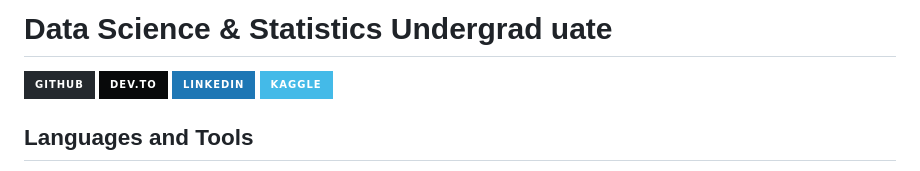
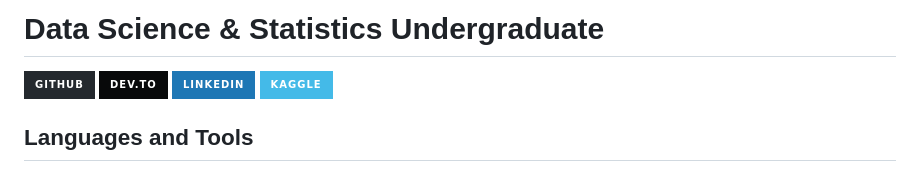
Before and after one commit to mossillus/mossillus, a Markdown page: README.md, the part around one of its changes. Drawn GitHub-style; badges without logos.

```diff
--- a/README.md
+++ b/README.md
@@ -1,4 +1,4 @@
-# Data Science & Statistics Undergrad  uate
+# Data Science & Statistics Undergraduate
 
 
 <a href="https://github.com/mossillus" target="_blank">
```
Also changed, not shown: other parts of README.md (+19 -0 lines).
